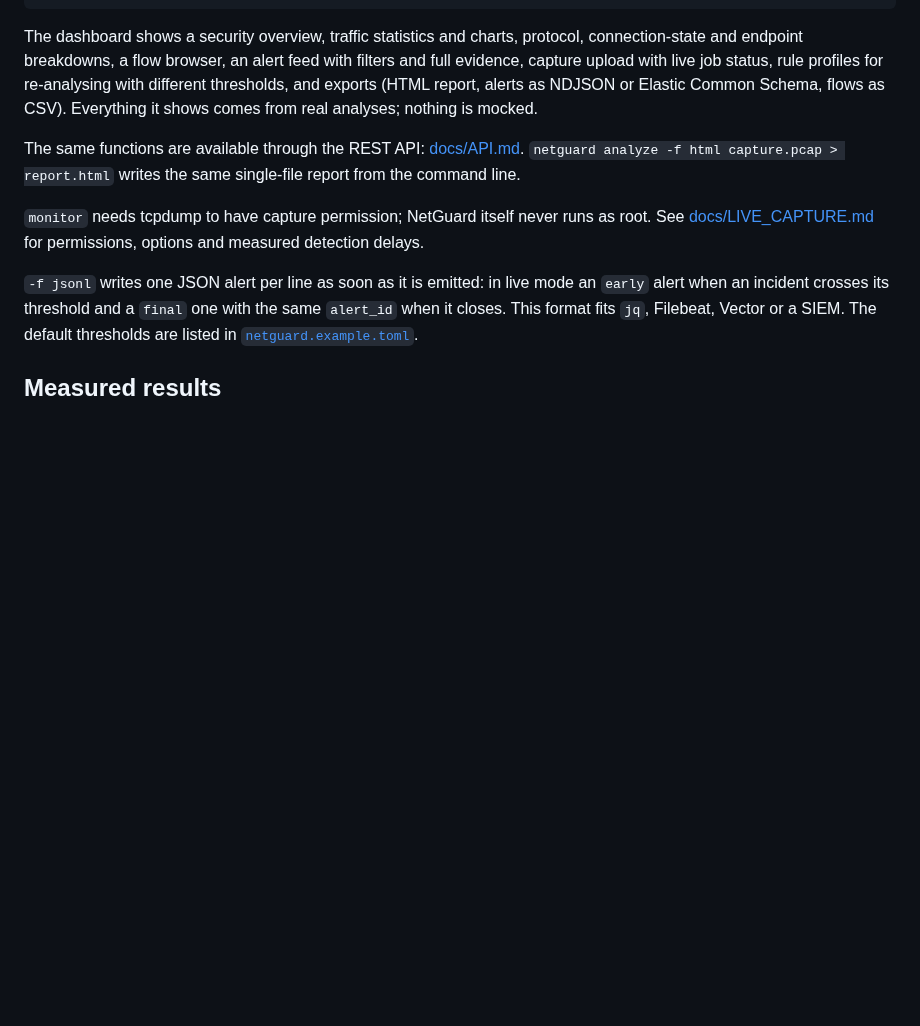
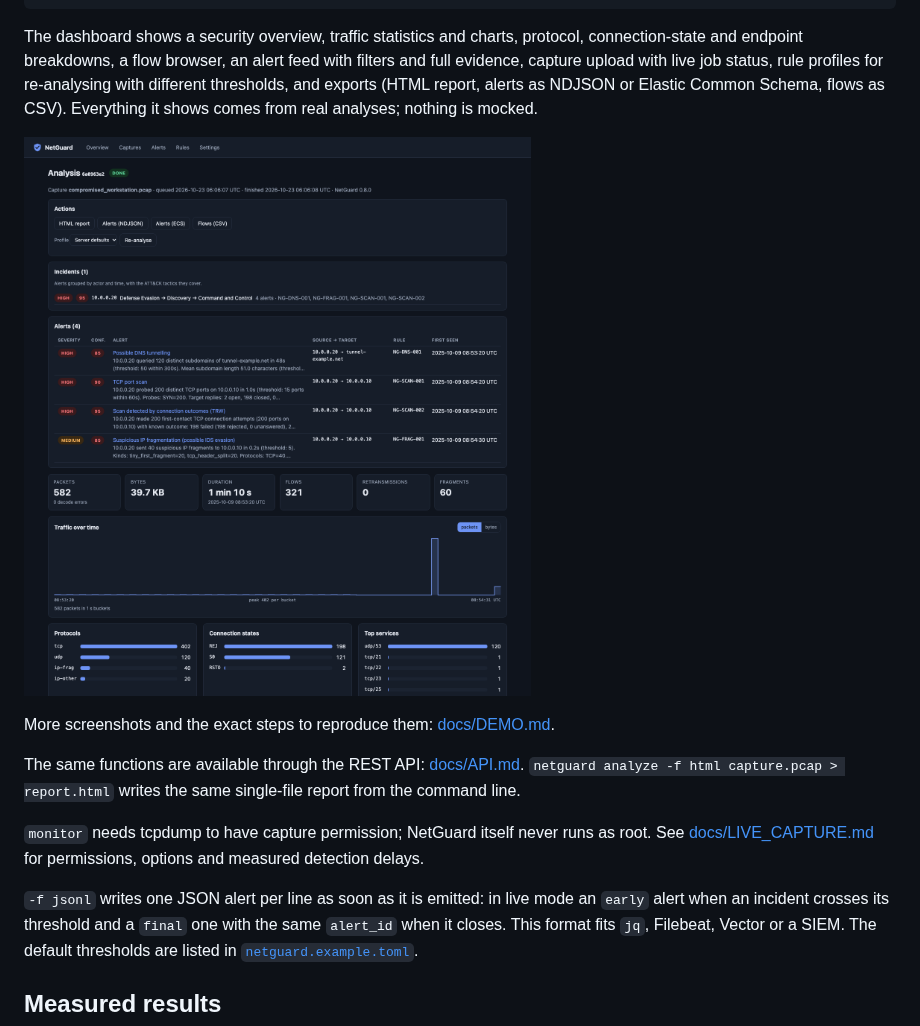
Before and after one commit to furkan-akkaya/NetGuard, a Markdown page: README.md, the part around the change. Drawn GitHub-style; pictures changed too: docs/img/analysis.png (added); blank space fills up the shorter version.

```diff
--- a/README.md
+++ b/README.md
@@ -129,6 +129,10 @@ rule profiles for re-analysing with different thresholds, and exports (HTML
 report, alerts as NDJSON or Elastic Common Schema, flows as CSV). Everything
 it shows comes from real analyses; nothing is mocked.
 
+![Analysis of a synthetic multi-stage lab scenario in the dashboard](docs/img/analysis.png)
+
+More screenshots and the exact steps to reproduce them: [docs/DEMO.md](docs/DEMO.md).
+
 The same functions are available through the REST API: [docs/API.md](docs/API.md).
 `netguard analyze -f html capture.pcap > report.html` writes the same
 single-file report from the command line.
```
Also changed, not shown: CHANGELOG.md (+6 -0 lines), docs/DEMO.md (added, +67 -0 lines), docs/img/alert.png (added), docs/img/overview.png (added), docs/img/rules.png (added), 4 other files.
